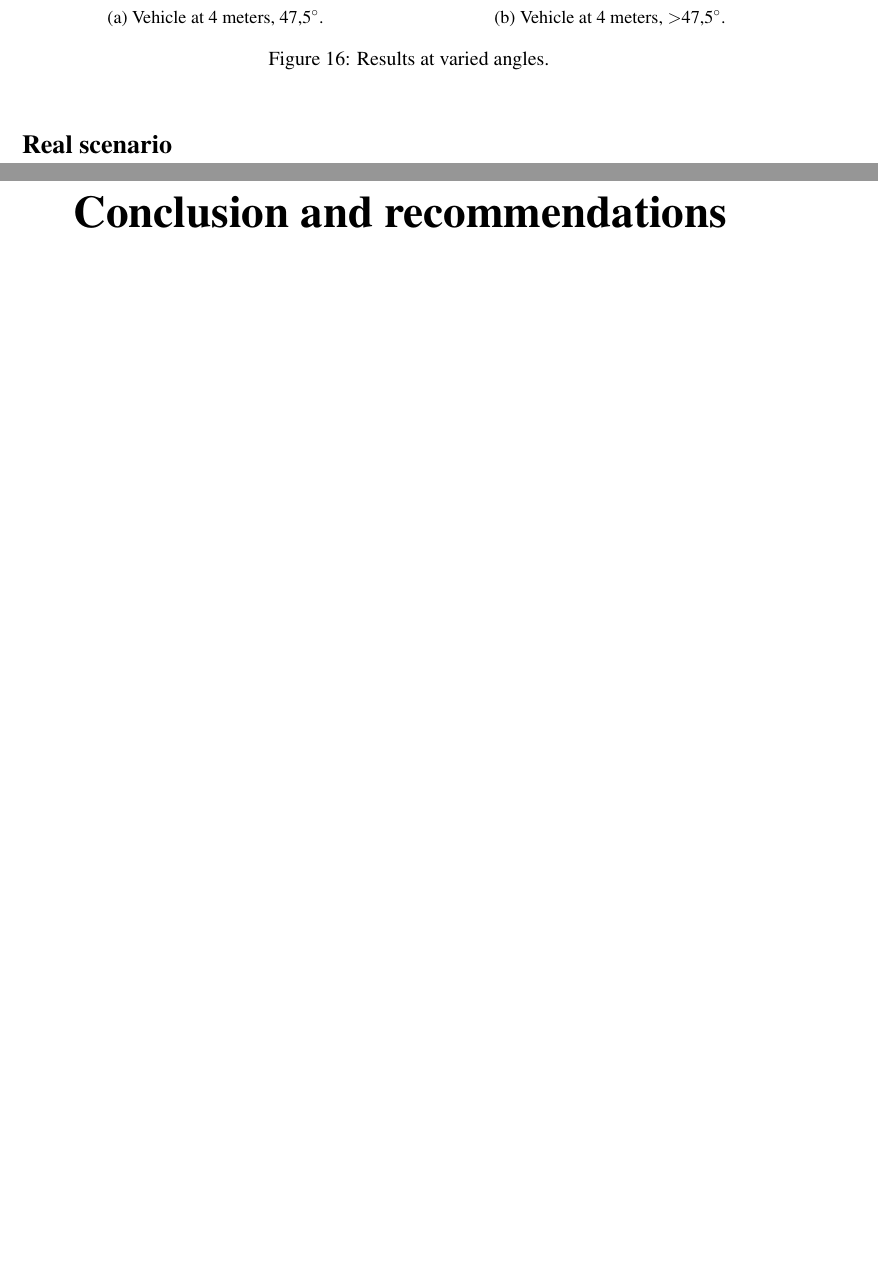
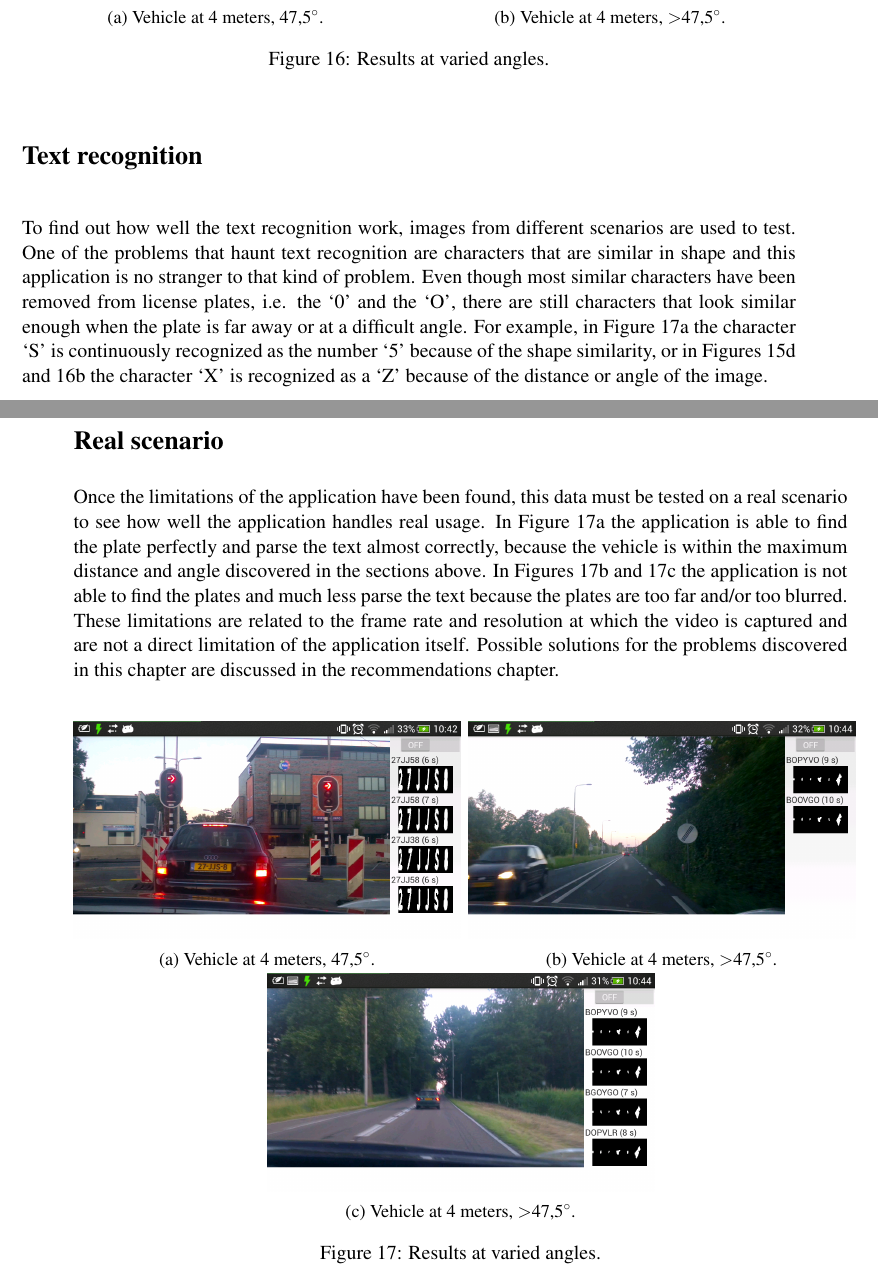
Before and after one commit to valorcurse/roadeye-thesis, a LaTeX document (verslag.tex, which reads conclusies.tex, hoofdverslag.tex): two parts of pages 26 and 27 of 33 before the commit and two parts of pages 26 and 27 of 35 after it, joined at a grey line, cut so that both start at the same text, the shorter picture padded with empty space. Compiled offline with pdfLaTeX; a LaTeX package or settings file that is missing is left out.

Commit message:
lala test lala

```diff
--- a/conclusies.tex
+++ b/conclusies.tex
@@ -1,4 +1,4 @@
-\hoofdstuk{Conclusion and recommendations}
+\hoofdstuk{Conclusion}
 
 At the start of this thesis the following questions were asked: `How can license plate information be gathered from the images of a smartphone camera using software?', `How can the software be optimized to work in a correct way from within a mobile device?' and `What are the limitations of such an application?'. Using the information gathered during the course of the project, these questions will now be answered.
 
--- a/hoofdverslag.tex
+++ b/hoofdverslag.tex
@@ -416,4 +416,34 @@ For the maximum angle test, angles were tested in an incremental way. Starting a
         \label{fig:angle-test}
 \end{figure}%
 
+\paragraaf{Text recognition}
+
+To find out how well the text recognition work, images from different scenarios are used to test. One of the problems that haunt text recognition are characters that are similar in shape and this application is no stranger to that kind of problem. Even though most similar characters have been removed from license plates, i.e. the `0' and the `O', there are still characters that look similar enough when the plate is far away or at a difficult angle. For example, in Figure \ref{fig:real-scenario-1} the character `S' is continuously recognized as the number `5' because of the shape similarity, or in Figures \ref{fig:6m-0a} and \ref{fig:4m-47.5a-more} the character `X' is recognized as a `Z' because of the distance or angle of the image.
+
 \paragraaf{Real scenario}
+
+Once the limitations of the application have been found, this data must be tested on a real scenario to see how well the application handles real usage. In Figure \ref{fig:real-scenario-1} the application is able to find the plate perfectly and parse the text almost correctly, because the vehicle is within the maximum distance and angle discovered in the sections above. In Figures \ref{fig:real-scenario-2} and \ref{fig:real-scenario-3} the application is not able to find the plates and much less parse the text because the plates are too far and/or too blurred. These limitations are related to the frame rate and resolution at which the video is captured and are not a direct limitation of the application itself. Possible solutions for the problems discovered in this chapter are discussed in the recommendations chapter.
+\begin{figure}[H]
+        \centering
+        \begin{subfigure}{0.50\textwidth}
+            \includegraphics[width=\textwidth]{plaatjes/real-scenario-1}
+            \caption{Vehicle at 4 meters, 47,5$^{\circ}$.}
+            \label{fig:real-scenario-1}
+        \end{subfigure}%
+        ~
+        \begin{subfigure}{0.50\textwidth}
+            \includegraphics[width=\textwidth]{plaatjes/real-scenario-2}
+            \caption{Vehicle at 4 meters, \textgreater 47,5$^{\circ}$.}
+            \label{fig:real-scenario-2}
+        \end{subfigure}%
+        % ~
+
+        \begin{subfigure}{0.50\textwidth}
+            \includegraphics[width=\textwidth]{plaatjes/real-scenario-3}
+            \caption{Vehicle at 4 meters, \textgreater 47,5$^{\circ}$.}
+            \label{fig:real-scenario-3}
+        \end{subfigure}%
+
+        \caption{Results at varied angles.}
+        \label{fig:real-scenario}
+\end{figure}%
```
Also changed, not shown: plaatjes/real-scenario-1.png (added), plaatjes/real-scenario-2.png (added), plaatjes/real-scenario-3.png (added), conclusies.tex (3 more changed lines).
